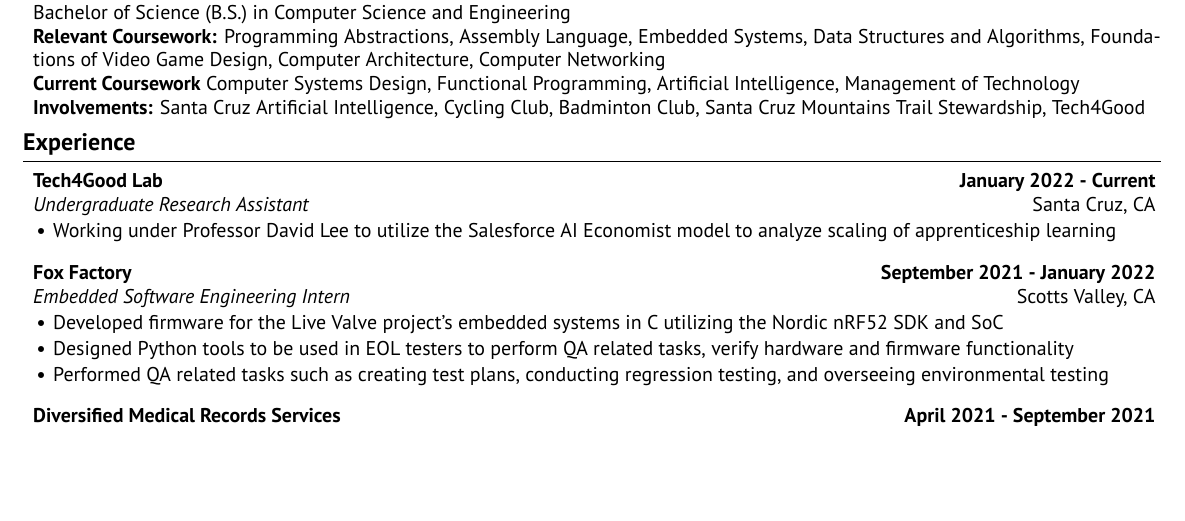
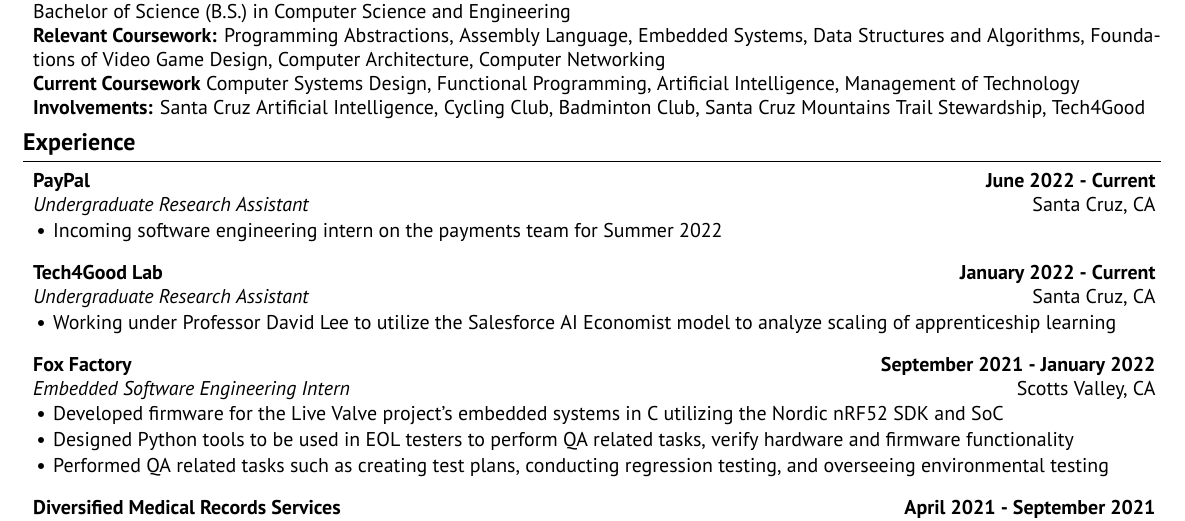
Before and after one commit to ankitsxchdeva/resume, a LaTeX CV (src/resume.tex): part of the page before the commit and part of page 1 of 2 after it, cut so that both start at the same text, the shorter picture padded with empty space. Compiled offline with XeLaTeX.

Commit message:
mainline broken changes

```diff
--- a/src/resume.tex
+++ b/src/resume.tex
@@ -37,6 +37,9 @@
 %----------------------------------------------------------------------------------------
 \begin{rSection}{\large Experience}
 
+\begin{rSubsection}{PayPal}{\bf{June 2022 - Current}}{Undergraduate Research Assistant}{Santa Cruz, CA }
+\item Incoming software engineering intern on the payments team for Summer 2022
+\end{rSubsection}
 
 \begin{rSubsection}{Tech4Good Lab}{\bf{January 2022 - Current}}{Undergraduate Research Assistant}{Santa Cruz, CA }
 \item Working under Professor David Lee to utilize the \href{https://github.com/salesforce/ai-economist}{Salesforce AI Economist model} to analyze scaling of apprenticeship learning
```
Also changed, not shown: src/resume.pdf.
